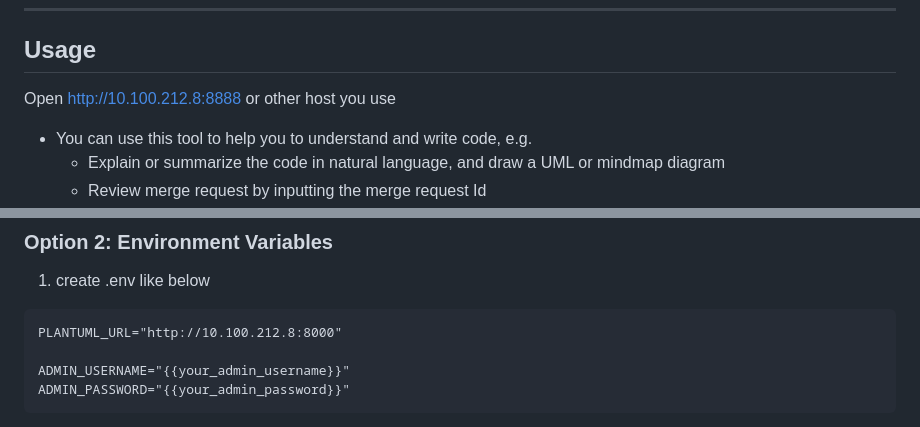
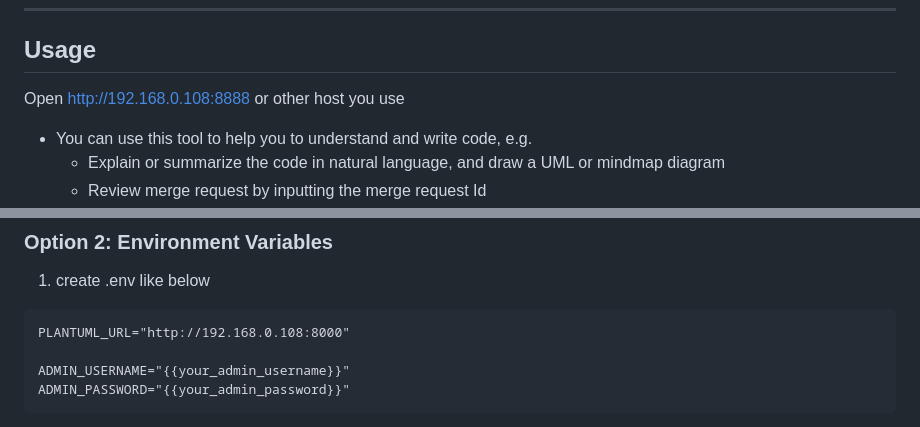
Before and after one commit to walterfan/lazy-ai-coder, a Markdown page: README.md, 2 parts joined by grey strips. Rendered like a GitHub page.

Commit message:
update readmie

````diff
--- a/README.md
+++ b/README.md
@@ -255,7 +255,7 @@ See `tests/README.md` for complete testing documentation.
 
 ## Usage
 
-Open http://10.100.212.8:8888 or other host you use
+Open http://192.168.0.108:8888 or other host you use
 
 * You can use this tool to help you to understand and write code, e.g.
   * Explain or summarize the code in natural language, and draw a UML or mindmap diagram
@@ -332,7 +332,7 @@ See `IMPORT_COMMAND_GUIDE.md` for details.
 1. create .env like below
 
 ```
-PLANTUML_URL="http://10.100.212.8:8000"
+PLANTUML_URL="http://192.168.0.108:8000"
 
 ADMIN_USERNAME="{{your_admin_username}}"
 ADMIN_PASSWORD="{{your_admin_password}}"
````
